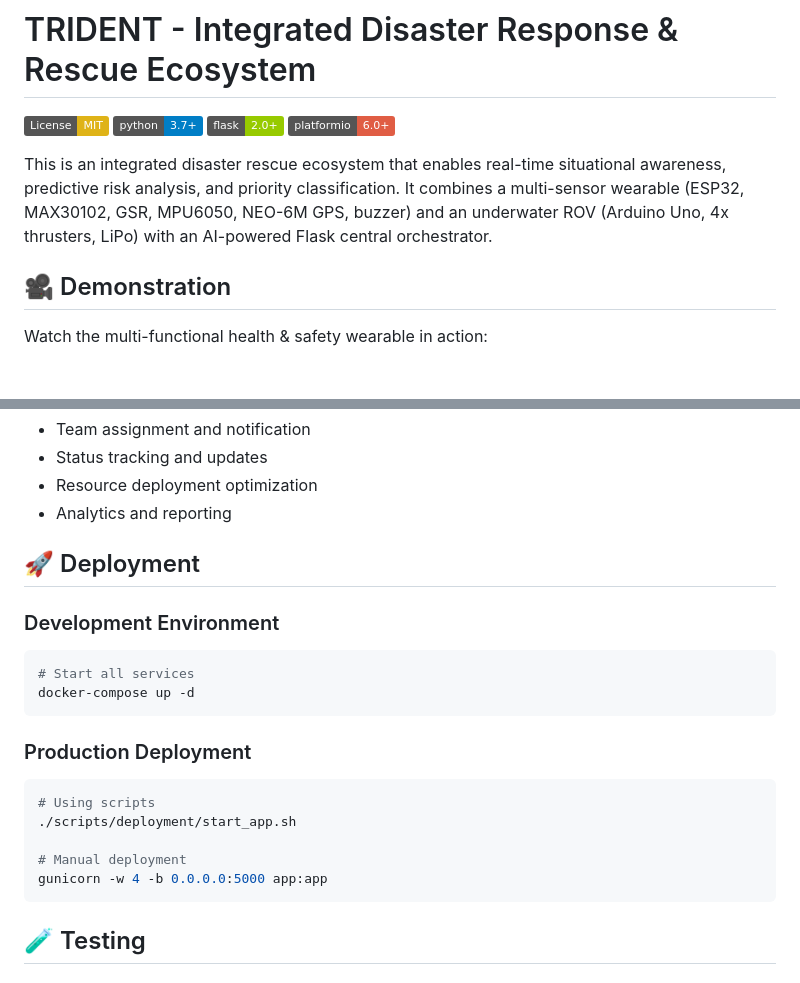
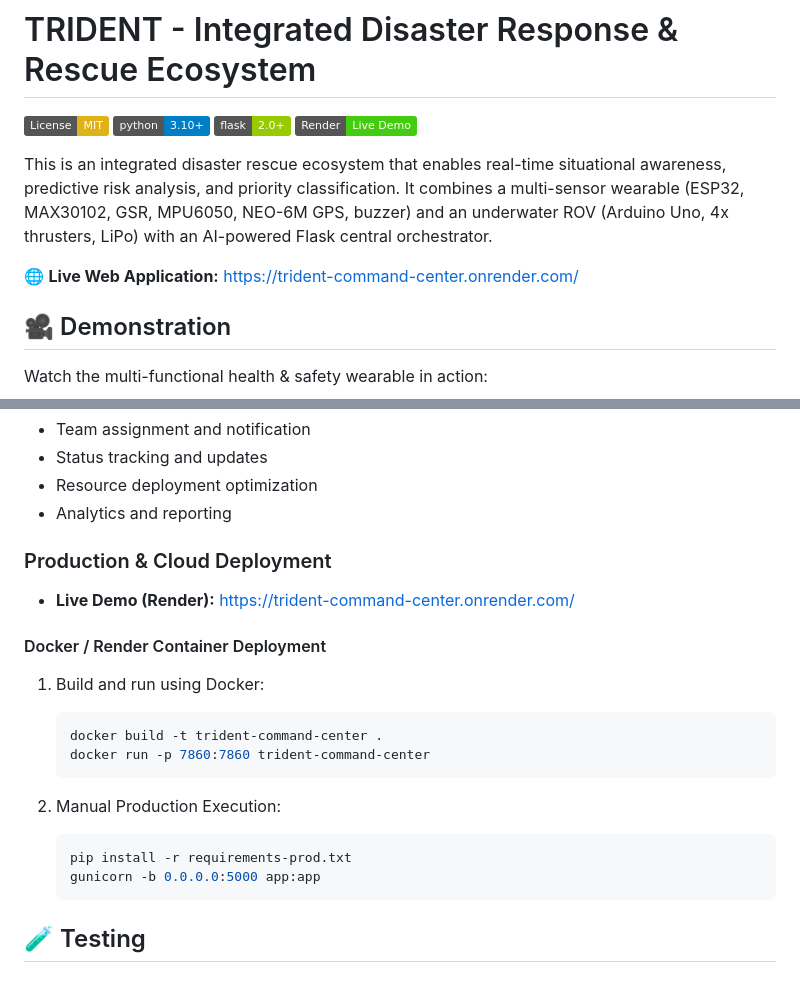
Before and after one commit to harshitworkmain/trident, a Markdown page: README.md, 2 parts joined by grey strips. Rendered like a GitHub page; badges without logos; blank space fills up the shorter version.

Commit message:
docs: add Render live demo URL, production requirements, and container deployment guide

````diff
--- a/README.md
+++ b/README.md
@@ -5,11 +5,13 @@
 # TRIDENT - Integrated Disaster Response & Rescue Ecosystem
 
 [![License: MIT](https://img.shields.io/badge/License-MIT-yellow.svg)](https://opensource.org/licenses/MIT)
-[![Python 3.7+](https://img.shields.io/badge/python-3.7+-blue.svg)](https://www.python.org/downloads/)
+[![Python 3.10+](https://img.shields.io/badge/python-3.10+-blue.svg)](https://www.python.org/downloads/)
 [![Flask](https://img.shields.io/badge/flask-2.0+-green.svg)](https://flask.palletsprojects.com/)
-[![PlatformIO](https://img.shields.io/badge/platformio-6.0+-red.svg)](https://platformio.org/)
+[![Render](https://img.shields.io/badge/Render-Live%20Demo-brightgreen.svg)](https://trident-command-center.onrender.com/)
 
 This is an integrated disaster rescue ecosystem that enables real-time situational awareness, predictive risk analysis, and priority classification. It combines a multi-sensor wearable (ESP32, MAX30102, GSR, MPU6050, NEO-6M GPS, buzzer) and an underwater ROV (Arduino Uno, 4x thrusters, LiPo) with an AI-powered Flask central orchestrator.
+
+🌐 **Live Web Application:** [https://trident-command-center.onrender.com/](https://trident-command-center.onrender.com/)
 
 ## 🎥 Demonstration
 
@@ -225,22 +227,21 @@ python3 main.py
 - Resource deployment optimization
 - Analytics and reporting
 
-## 🚀 Deployment
+### Production & Cloud Deployment
+- **Live Demo (Render):** [https://trident-command-center.onrender.com/](https://trident-command-center.onrender.com/)
 
-### Development Environment
-```bash
-# Start all services
-docker-compose up -d
-```
+#### Docker / Render Container Deployment
+1. Build and run using Docker:
+   ```bash
+   docker build -t trident-command-center .
+   docker run -p 7860:7860 trident-command-center
+   ```
 
-### Production Deployment
-```bash
-# Using scripts
-./scripts/deployment/start_app.sh
-
-# Manual deployment
-gunicorn -w 4 -b 0.0.0.0:5000 app:app
-```
+2. Manual Production Execution:
+   ```bash
+   pip install -r requirements-prod.txt
+   gunicorn -b 0.0.0.0:5000 app:app
+   ```
 
 ## 🧪 Testing
 
````
Also changed, not shown: docs/DEPLOYMENT_GUIDE.md (+11 -7 lines).
